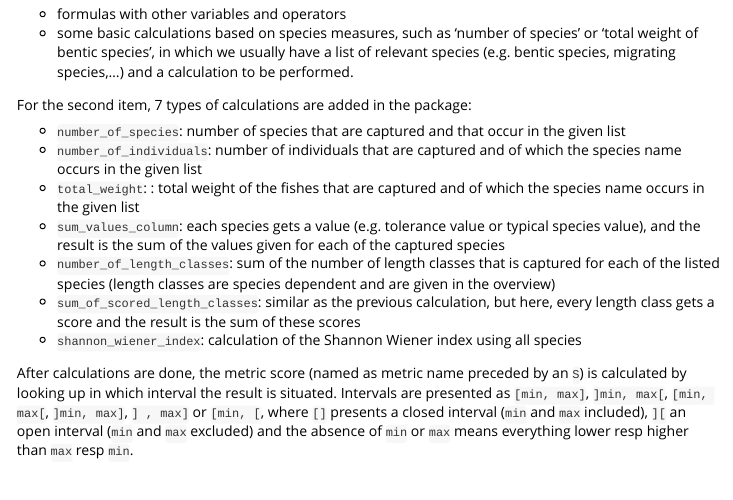
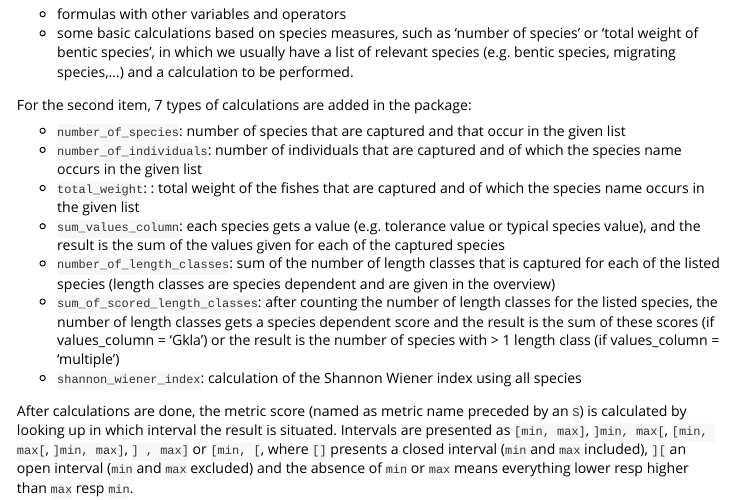
Before and after one commit to inbo/EQRfishes, an R Markdown document (vignettes/overview_calculations.Rmd): the page in a window 1100 px wide, from 320 px down. Rendered offline with R 4.5, knitr and Pandoc, with nearby package versions; some code elsewhere in the file could not run offline.

Commit message:
improve explanation of sum of scored length classes in vignette

```diff
--- a/vignettes/overview_calculations.Rmd
+++ b/vignettes/overview_calculations.Rmd
@@ -48,7 +48,7 @@ For the second item, 7 types of calculations are added in the package:
 - `total_weight`: : total weight of the fishes that are captured and of which the species name occurs in the given list
 - `sum_values_column`: each species gets a value (e.g. tolerance value or typical species value), and the result is the sum of the values given for each of the captured species
 - `number_of_length_classes`: sum of the number of length classes that is captured for each of the listed species (length classes are species dependent and are given in the overview)
-- `sum_of_scored_length_classes`: similar as the previous calculation, but here, every length class gets a score and the result is the sum of these scores
+- `sum_of_scored_length_classes`: after counting the number of length classes for the listed species, the number of length classes gets a species dependent score and the result is the sum of these scores (if values_column = 'Gkla') or the result is the number of species with > 1 length class (if values_column = 'multiple')
 - `shannon_wiener_index`: calculation of the Shannon Wiener index using all species <!-- later berekening nog toevoegen, of referentie niernaar -->
 
 After calculations are done, the metric score (named as metric name preceded by an `S`) is calculated by looking up in which interval the result is situated.
```
